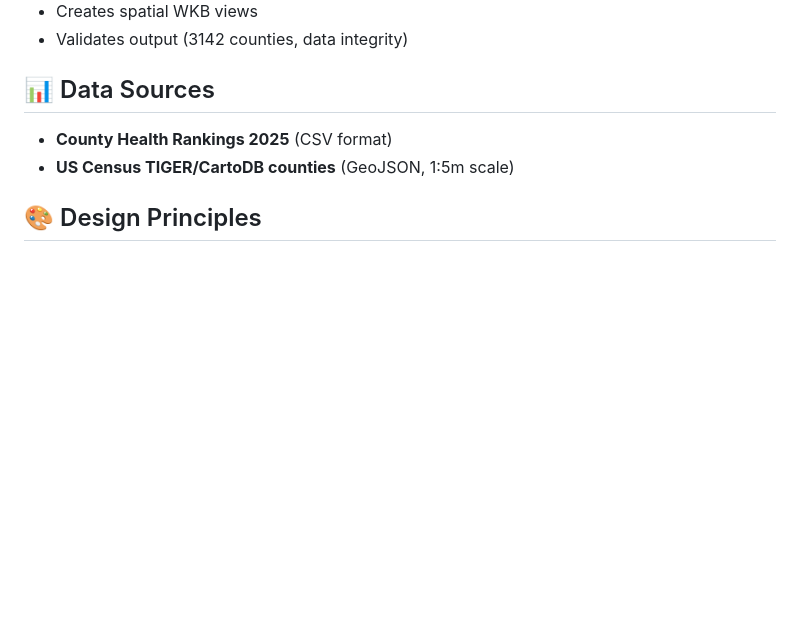
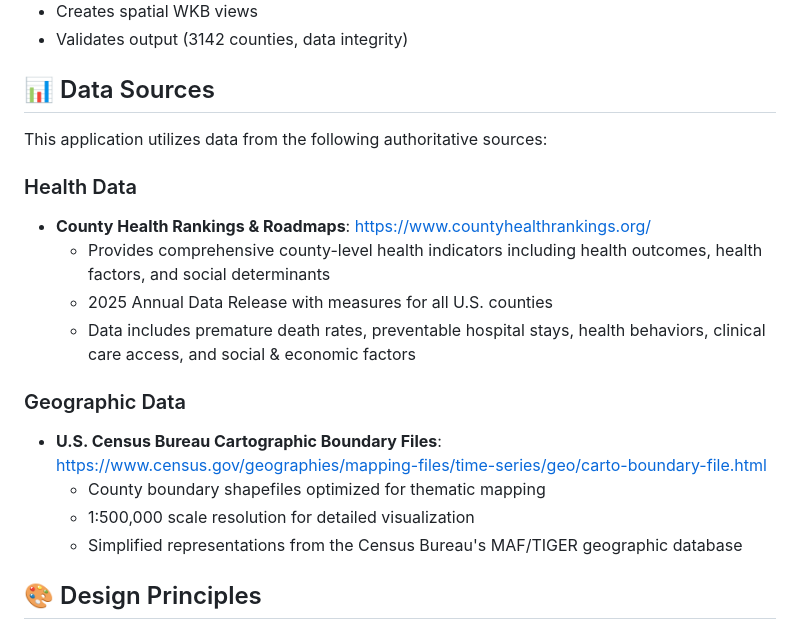
Before and after one commit to rgdonohue/county-health-explorer, a Markdown page: README.md, the part around the change. Drawn GitHub-style; blank space fills up the shorter version.

Commit message:
add data sources to readme

```diff
--- a/README.md
+++ b/README.md
@@ -176,8 +176,19 @@ const AppState = {
 
 ## 📊 Data Sources
 
-- **County Health Rankings 2025** (CSV format)
-- **US Census TIGER/CartoDB counties** (GeoJSON, 1:5m scale)
+This application utilizes data from the following authoritative sources:
+
+### Health Data
+- **County Health Rankings & Roadmaps**: [https://www.countyhealthrankings.org/](https://www.countyhealthrankings.org/)
+  - Provides comprehensive county-level health indicators including health outcomes, health factors, and social determinants
+  - 2025 Annual Data Release with measures for all U.S. counties
+  - Data includes premature death rates, preventable hospital stays, health behaviors, clinical care access, and social & economic factors
+
+### Geographic Data
+- **U.S. Census Bureau Cartographic Boundary Files**: [https://www.census.gov/geographies/mapping-files/time-series/geo/carto-boundary-file.html](https://www.census.gov/geographies/mapping-files/time-series/geo/carto-boundary-file.html)
+  - County boundary shapefiles optimized for thematic mapping
+  - 1:500,000 scale resolution for detailed visualization
+  - Simplified representations from the Census Bureau's MAF/TIGER geographic database
 
 ## 🎨 Design Principles
 
```
